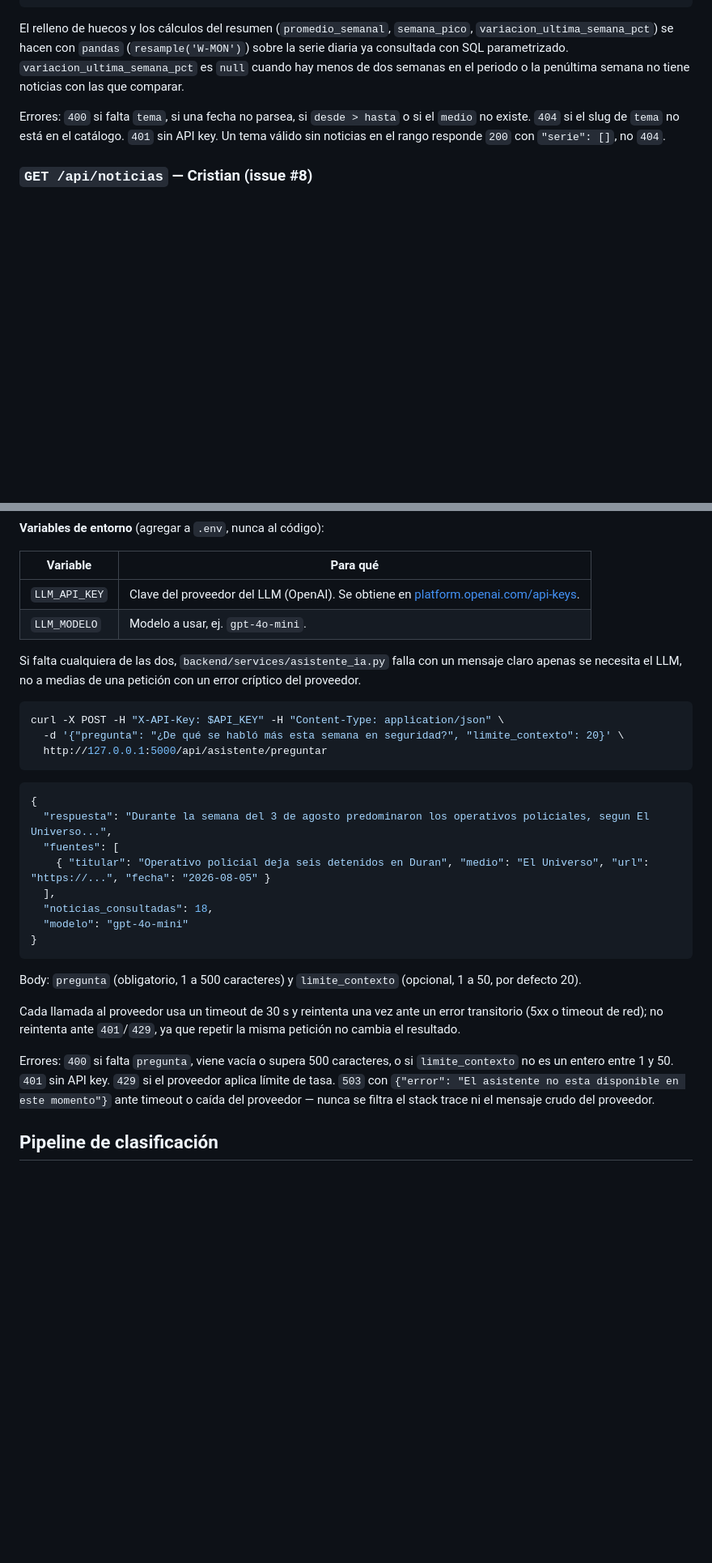
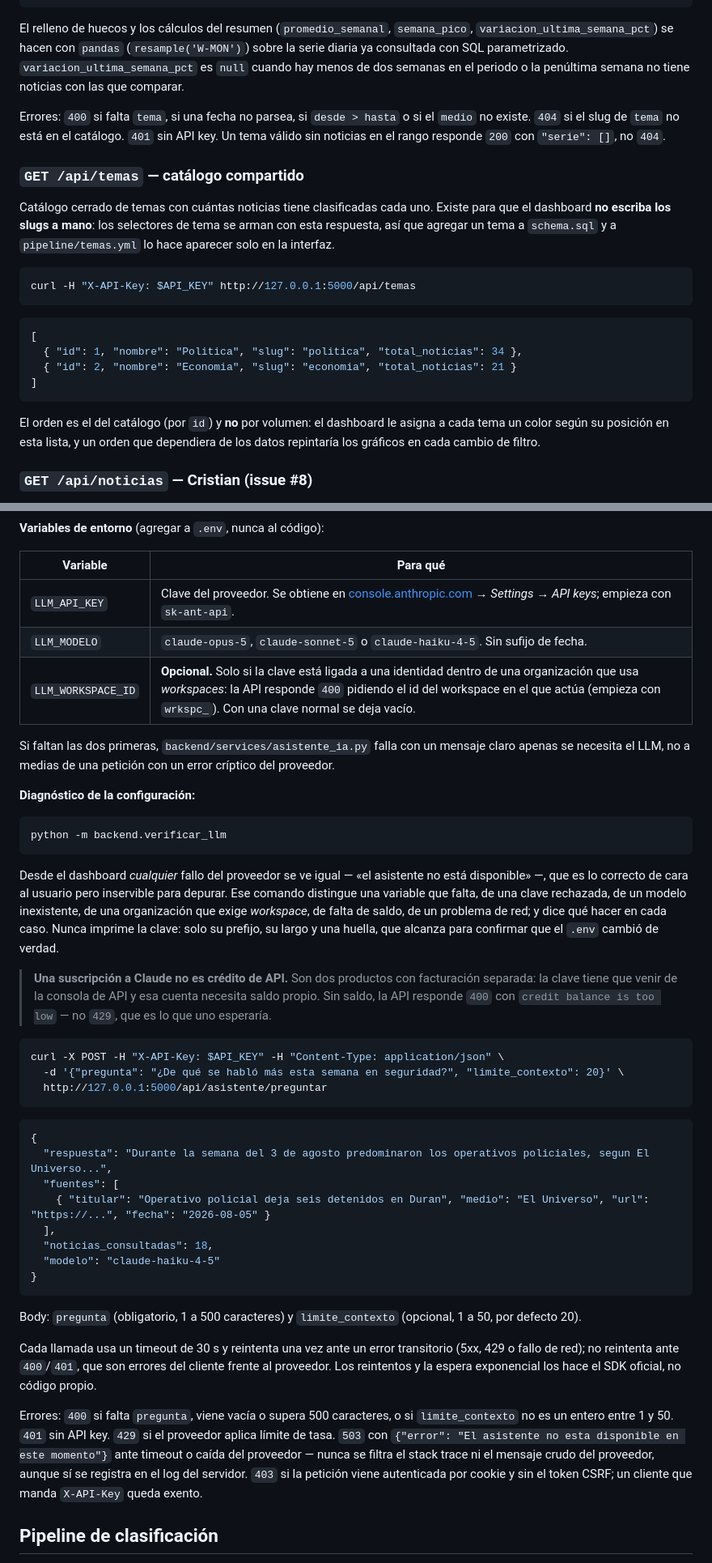
Before and after one commit to manzannita/proyecto_lp_p2, a Markdown page: README.md, 2 parts joined by grey strips. Shown at 81% size. Rendered like a GitHub page; blank space fills up the shorter version.

````diff
--- a/README.md
+++ b/README.md
@@ -446,6 +500,28 @@ si el `medio` no existe. `404` si el slug de `tema` no está en el catálogo.
 `401` sin API key. Un tema válido sin noticias en el rango responde `200` con
 `"serie": []`, no `404`.
 
+### `GET /api/temas` — catálogo compartido
+
+Catálogo cerrado de temas con cuántas noticias tiene clasificadas cada uno.
+Existe para que el dashboard **no escriba los slugs a mano**: los selectores de
+tema se arman con esta respuesta, así que agregar un tema a `schema.sql` y a
+`pipeline/temas.yml` lo hace aparecer solo en la interfaz.
+
+```bash
+curl -H "X-API-Key: $API_KEY" http://127.0.0.1:5000/api/temas
+```
+
+```json
+[
+  { "id": 1, "nombre": "Politica", "slug": "politica", "total_noticias": 34 },
+  { "id": 2, "nombre": "Economia", "slug": "economia", "total_noticias": 21 }
+]
+```
+
+El orden es el del catálogo (por `id`) y **no** por volumen: el dashboard le
+asigna a cada tema un color según su posición en esta lista, y un orden que
+dependiera de los datos repintaría los gráficos en cada cambio de filtro.
+
 ### `GET /api/noticias` — Cristian (issue #8)
 
 Buscador de noticias por palabra clave y/o filtros de catálogo. Es el
@@ -526,12 +602,32 @@ LLM**, para no gastar cuota ni arriesgar una alucinación.
 
 | Variable | Para qué |
 |---|---|
-| `LLM_API_KEY` | Clave del proveedor del LLM (OpenAI). Se obtiene en [platform.openai.com/api-keys](https://platform.openai.com/api-keys). |
-| `LLM_MODELO` | Modelo a usar, ej. `gpt-4o-mini`. |
+| `LLM_API_KEY` | Clave del proveedor. Se obtiene en [console.anthropic.com](https://console.anthropic.com) → *Settings* → *API keys*; empieza con `sk-ant-api`. |
+| `LLM_MODELO` | `claude-opus-5`, `claude-sonnet-5` o `claude-haiku-4-5`. Sin sufijo de fecha. |
+| `LLM_WORKSPACE_ID` | **Opcional.** Solo si la clave está ligada a una identidad dentro de una organización que usa *workspaces*: la API responde `400` pidiendo el id del workspace en el que actúa (empieza con `wrkspc_`). Con una clave normal se deja vacío. |
 
-Si falta cualquiera de las dos, `backend/services/asistente_ia.py` falla con
-un mensaje claro apenas se necesita el LLM, no a medias de una petición con un
+Si faltan las dos primeras, `backend/services/asistente_ia.py` falla con un
+mensaje claro apenas se necesita el LLM, no a medias de una petición con un
 error críptico del proveedor.
+
+**Diagnóstico de la configuración:**
+
+```bash
+python -m backend.verificar_llm
+```
+
+Desde el dashboard *cualquier* fallo del proveedor se ve igual — «el asistente
+no está disponible» —, que es lo correcto de cara al usuario pero inservible
+para depurar. Ese comando distingue una variable que falta, de una clave
+rechazada, de un modelo inexistente, de una organización que exige *workspace*,
+de falta de saldo, de un problema de red; y dice qué hacer en cada caso. Nunca
+imprime la clave: solo su prefijo, su largo y una huella, que alcanza para
+confirmar que el `.env` cambió de verdad.
+
+> **Una suscripción a Claude no es crédito de API.** Son dos productos con
+> facturación separada: la clave tiene que venir de la consola de API y esa
+> cuenta necesita saldo propio. Sin saldo, la API responde `400` con
+> `credit balance is too low` — no `429`, que es lo que uno esperaría.
 
 ```bash
 curl -X POST -H "X-API-Key: $API_KEY" -H "Content-Type: application/json" \
@@ -546,23 +642,26 @@ curl -X POST -H "X-API-Key: $API_KEY" -H "Content-Type: application/json" \
     { "titular": "Operativo policial deja seis detenidos en Duran", "medio": "El Universo", "url": "https://...", "fecha": "2026-08-05" }
   ],
   "noticias_consultadas": 18,
-  "modelo": "gpt-4o-mini"
+  "modelo": "claude-haiku-4-5"
 }
 ```
 
 Body: `pregunta` (obligatorio, 1 a 500 caracteres) y `limite_contexto`
 (opcional, 1 a 50, por defecto 20).
 
-Cada llamada al proveedor usa un timeout de 30 s y reintenta una vez ante un
-error transitorio (5xx o timeout de red); no reintenta ante `401`/`429`, ya
-que repetir la misma petición no cambia el resultado.
+Cada llamada usa un timeout de 30 s y reintenta una vez ante un error
+transitorio (5xx, 429 o fallo de red); no reintenta ante `400`/`401`, que son
+errores del cliente frente al proveedor. Los reintentos y la espera exponencial
+los hace el SDK oficial, no código propio.
 
 Errores: `400` si falta `pregunta`, viene vacía o supera 500 caracteres, o si
 `limite_contexto` no es un entero entre 1 y 50. `401` sin API key. `429` si el
 proveedor aplica límite de tasa. `503` con
 `{"error": "El asistente no esta disponible en este momento"}` ante timeout o
 caída del proveedor — nunca se filtra el stack trace ni el mensaje crudo del
-proveedor.
+proveedor, aunque sí se registra en el log del servidor. `403` si la petición
+viene autenticada por cookie y sin el token CSRF; un cliente que manda
+`X-API-Key` queda exento.
 
 ## Pipeline de clasificación
 
````
Also changed, not shown: other parts of README.md (+76 -16 lines).
